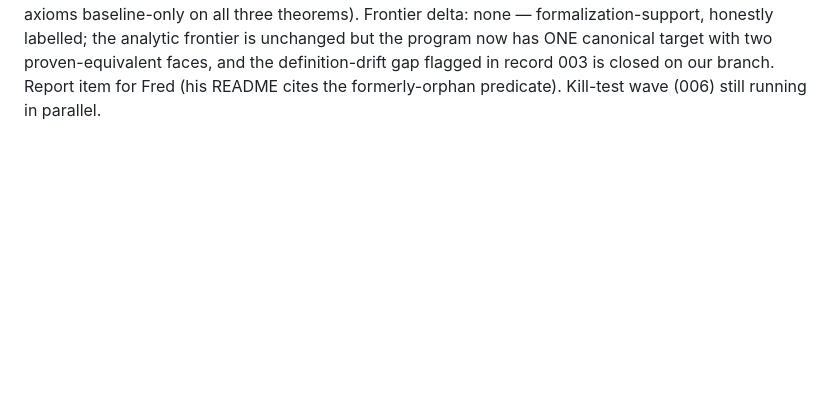
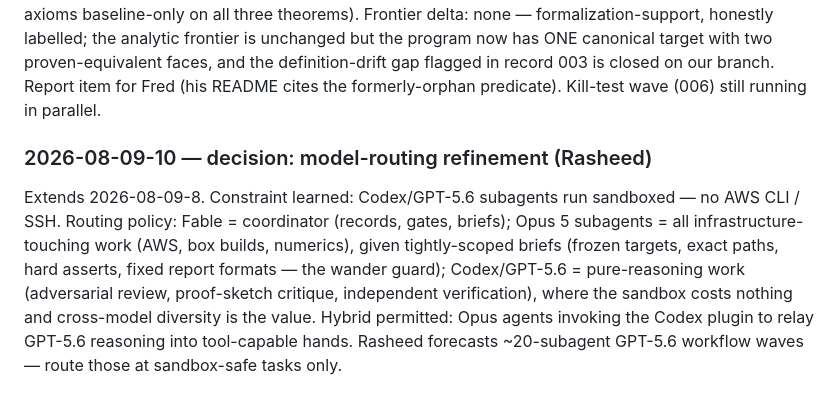
Before and after one commit to gitRasheed/prime-wheel-mobius, a Markdown page: JOURNAL.md, the part around the change. Rendered like a GitHub page; blank space fills up the shorter version.

Commit message:
journal 2026-08-09-10: model-routing policy (Opus=infra, Codex=reasoning, Fable=coordination)

```diff
--- a/JOURNAL.md
+++ b/JOURNAL.md
@@ -279,3 +279,17 @@ proven-equivalent faces, and the definition-drift gap flagged in
 record 003 is closed on our branch. Report item for Fred (his README
 cites the formerly-orphan predicate). Kill-test wave (006) still
 running in parallel.
+
+### 2026-08-09-10 — decision: model-routing refinement (Rasheed)
+
+Extends 2026-08-09-8. Constraint learned: Codex/GPT-5.6 subagents run
+sandboxed — no AWS CLI / SSH. Routing policy: Fable = coordinator
+(records, gates, briefs); Opus 5 subagents = all infrastructure-
+touching work (AWS, box builds, numerics), given tightly-scoped briefs
+(frozen targets, exact paths, hard asserts, fixed report formats —
+the wander guard); Codex/GPT-5.6 = pure-reasoning work (adversarial
+review, proof-sketch critique, independent verification), where the
+sandbox costs nothing and cross-model diversity is the value. Hybrid
+permitted: Opus agents invoking the Codex plugin to relay GPT-5.6
+reasoning into tool-capable hands. Rasheed forecasts ~20-subagent
+GPT-5.6 workflow waves — route those at sandbox-safe tasks only.
```
